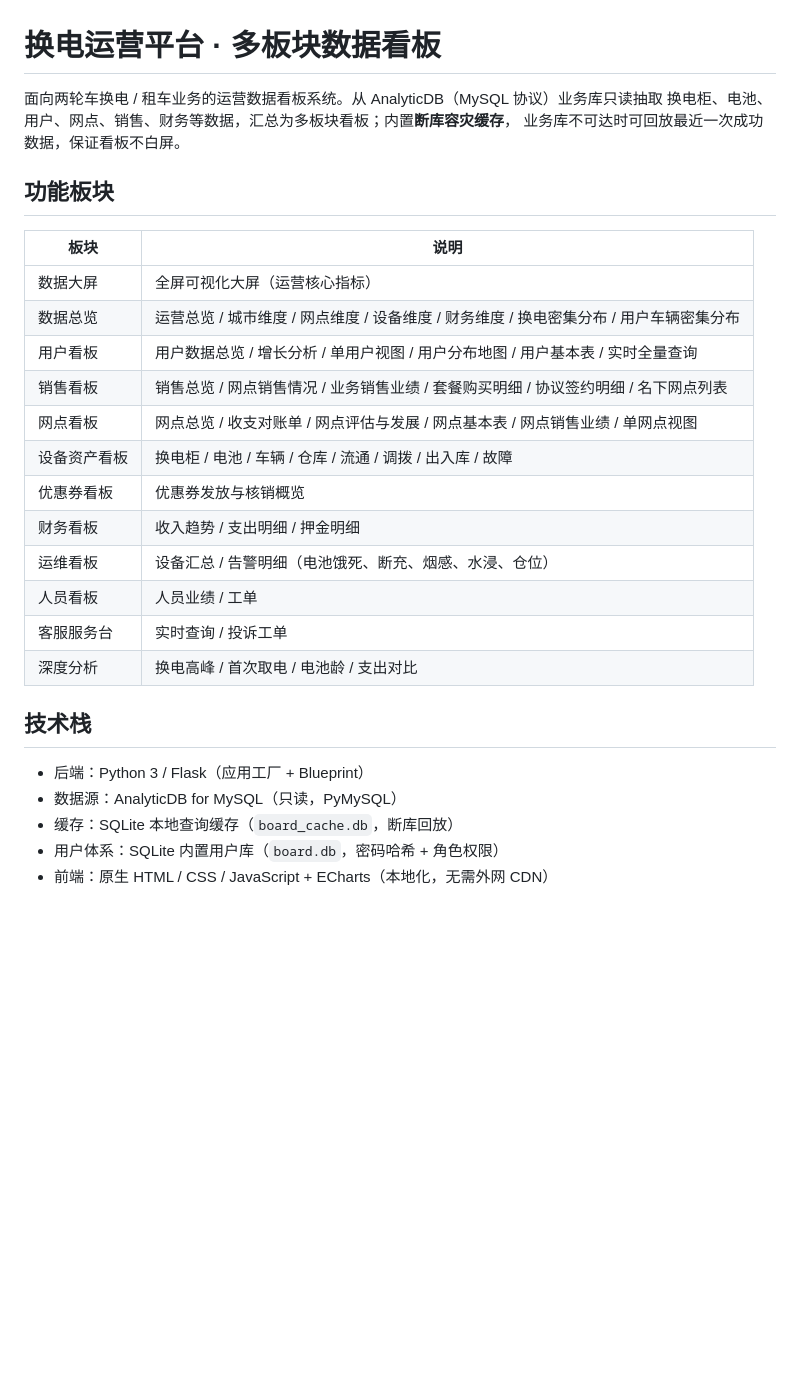
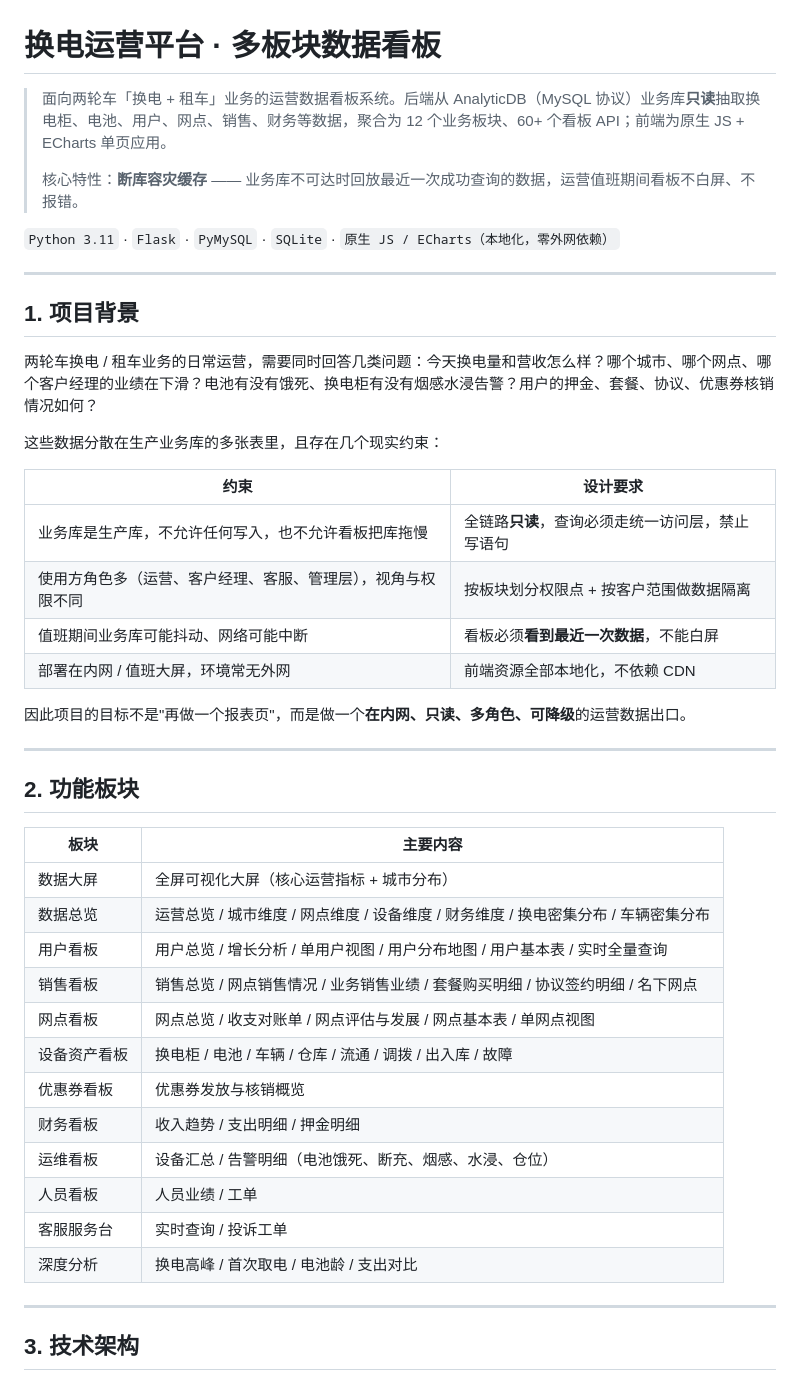
Before and after one commit to Karry75/battery-swap-dashboard, a Markdown page: README.md, the part around one of its changes. Rendered like a GitHub page; blank space fills up the shorter version.

```diff
--- a/README.md
+++ b/README.md
@@ -1,18 +1,39 @@
 # 换电运营平台 · 多板块数据看板
 
-面向两轮车换电 / 租车业务的运营数据看板系统。从 AnalyticDB（MySQL 协议）业务库只读抽取
-换电柜、电池、用户、网点、销售、财务等数据，汇总为多板块看板；内置**断库容灾缓存**，
-业务库不可达时可回放最近一次成功数据，保证看板不白屏。
+> 面向两轮车「换电 + 租车」业务的运营数据看板系统。后端从 AnalyticDB（MySQL 协议）业务库**只读**抽取换电柜、电池、用户、网点、销售、财务等数据，聚合为 12 个业务板块、60+ 个看板 API；前端为原生 JS + ECharts 单页应用。
+>
+> 核心特性：**断库容灾缓存** —— 业务库不可达时回放最近一次成功查询的数据，运营值班期间看板不白屏、不报错。
 
-## 功能板块
+`Python 3.11` · `Flask` · `PyMySQL` · `SQLite` · `原生 JS / ECharts（本地化，零外网依赖）`
 
-| 板块 | 说明 |
-|------|------|
-| 数据大屏 | 全屏可视化大屏（运营核心指标） |
-| 数据总览 | 运营总览 / 城市维度 / 网点维度 / 设备维度 / 财务维度 / 换电密集分布 / 用户车辆密集分布 |
-| 用户看板 | 用户数据总览 / 增长分析 / 单用户视图 / 用户分布地图 / 用户基本表 / 实时全量查询 |
-| 销售看板 | 销售总览 / 网点销售情况 / 业务销售业绩 / 套餐购买明细 / 协议签约明细 / 名下网点列表 |
-| 网点看板 | 网点总览 / 收支对账单 / 网点评估与发展 / 网点基本表 / 网点销售业绩 / 单网点视图 |
+---
+
+## 1. 项目背景
+
+两轮车换电 / 租车业务的日常运营，需要同时回答几类问题：今天换电量和营收怎么样？哪个城市、哪个网点、哪个客户经理的业绩在下滑？电池有没有饿死、换电柜有没有烟感水浸告警？用户的押金、套餐、协议、优惠券核销情况如何？
+
+这些数据分散在生产业务库的多张表里，且存在几个现实约束：
+
+| 约束 | 设计要求 |
+|------|----------|
+| 业务库是生产库，不允许任何写入，也不允许看板把库拖慢 | 全链路**只读**，查询必须走统一访问层，禁止写语句 |
+| 使用方角色多（运营、客户经理、客服、管理层），视角与权限不同 | 按板块划分权限点 + 按客户范围做数据隔离 |
+| 值班期间业务库可能抖动、网络可能中断 | 看板必须**看到最近一次数据**，不能白屏 |
+| 部署在内网 / 值班大屏，环境常无外网 | 前端资源全部本地化，不依赖 CDN |
+
+因此项目的目标不是"再做一个报表页"，而是做一个**在内网、只读、多角色、可降级**的运营数据出口。
+
+---
+
+## 2. 功能板块
+
+| 板块 | 主要内容 |
+|------|----------|
+| 数据大屏 | 全屏可视化大屏（核心运营指标 + 城市分布） |
+| 数据总览 | 运营总览 / 城市维度 / 网点维度 / 设备维度 / 财务维度 / 换电密集分布 / 车辆密集分布 |
+| 用户看板 | 用户总览 / 增长分析 / 单用户视图 / 用户分布地图 / 用户基本表 / 实时全量查询 |
+| 销售看板 | 销售总览 / 网点销售情况 / 业务销售业绩 / 套餐购买明细 / 协议签约明细 / 名下网点 |
+| 网点看板 | 网点总览 / 收支对账单 / 网点评估与发展 / 网点基本表 / 单网点视图 |
 | 设备资产看板 | 换电柜 / 电池 / 车辆 / 仓库 / 流通 / 调拨 / 出入库 / 故障 |
 | 优惠券看板 | 优惠券发放与核销概览 |
 | 财务看板 | 收入趋势 / 支出明细 / 押金明细 |
@@ -21,11 +42,7 @@
 | 客服服务台 | 实时查询 / 投诉工单 |
 | 深度分析 | 换电高峰 / 首次取电 / 电池龄 / 支出对比 |
 
-## 技术栈
+---
 
-- 后端：Python 3 / Flask（应用工厂 + Blueprint）
-- 数据源：AnalyticDB for MySQL（只读，PyMySQL）
-- 缓存：SQLite 本地查询缓存（`board_cache.db`，断库回放）
-- 用户体系：SQLite 内置用户库（`board.db`，密码哈希 + 角色权限）
-- 前端：原生 HTML / CSS / JavaScript + ECharts（本地化，无需外网 CDN）
+## 3. 技术架构
 
```
Also changed, not shown: other parts of README.md (+110 -33 lines), docs/PROJECT_INTRO.md (added, +127 -0 lines).
